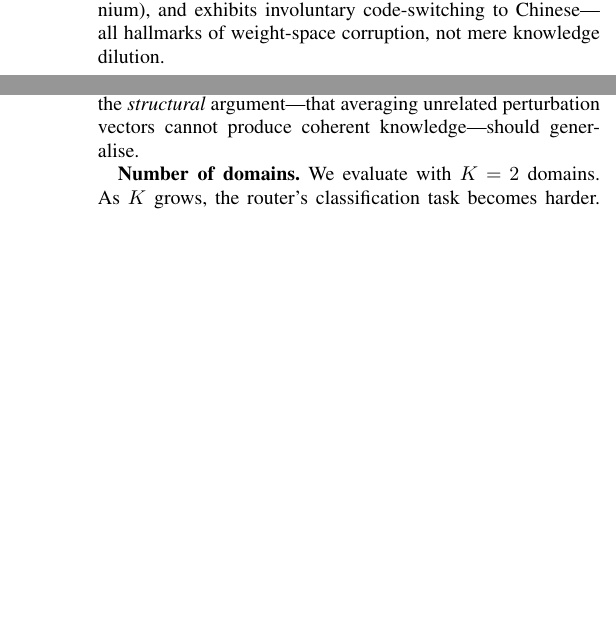
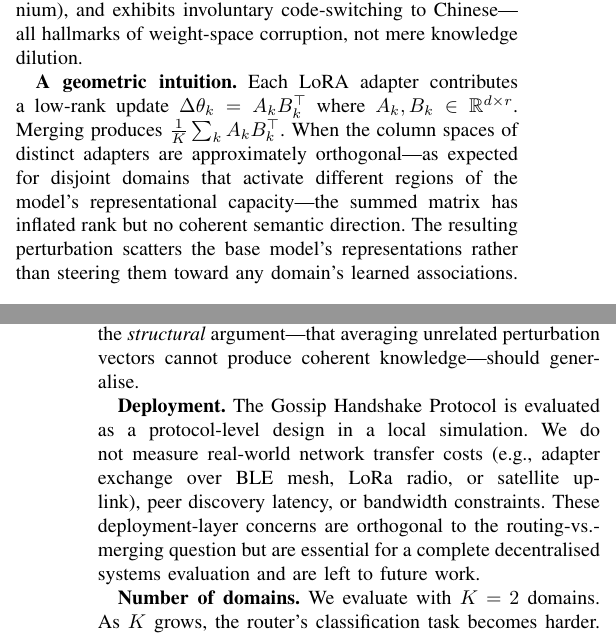
Before and after one commit to tflux2011/gossip-handshake, a LaTeX paper (paper/gossip_handshake_paper.tex): two parts of the columns of pages 5 and 6 of 6 before the commit and two parts of the columns of pages 5 and 6 of 7 after it, joined at a grey line, cut so that both start at the same text, the shorter picture padded with empty space. Compiled offline with pdfLaTeX.

Commit message:
Address reviewer feedback: fix overclaim, positioning, geometry
1. Abstract: Remove MCQ analogy. Reframe as 'theoretical random-keyword
   baseline' to prevent reviewer attack on evaluation methodology.

2. Decentralised positioning: Add explicit 'Scope' paragraph in Method
   section clarifying this is protocol-level design in local simulation.
   Add 'Deployment' limitation in Limitations section acknowledging no
   network-level evaluation (BLE, bandwidth, peer discovery).

3. Geometric intuition: Add formal low-rank subspace argument in
   Discussion. When column spaces of A_k B_k^T are approximately
   orthogonal, merging produces rank inflation without semantic
   coherence. Shows awareness of underlying geometry.

```diff
--- a/paper/gossip_handshake_paper.tex
+++ b/paper/gossip_handshake_paper.tex
@@ -649,6 +658,17 @@ entirely wrong facts (``2\% calcium'' instead of 2\% Selenium),
 and exhibits involuntary code-switching to Chinese---all hallmarks
 of weight-space corruption, not mere knowledge dilution.
 
+\textbf{A geometric intuition.}
+Each LoRA adapter contributes a low-rank update
+$\Delta\theta_k = A_k B_k^\top$ where $A_k, B_k \in \mathbb{R}^{d \times r}$.
+Merging produces $\frac{1}{K}\sum_k A_k B_k^\top$.
+When the column spaces of distinct adapters are approximately
+orthogonal---as expected for disjoint domains that activate
+different regions of the model's representational capacity---the
+summed matrix has inflated rank but no coherent semantic direction.
+The resulting perturbation scatters the base model's representations
+rather than steering them toward any domain's learned associations.
+
 \subsection{The Specialisation Paradox}
 \label{sec:specialisation-paradox}
 
@@ -738,6 +758,16 @@ domain. Larger models with larger datasets may exhibit different merging
 dynamics. However, the \emph{structural} argument---that averaging
 unrelated perturbation vectors cannot produce coherent knowledge---should
 generalise.
+
+\textbf{Deployment.}
+The Gossip Handshake Protocol is evaluated as a protocol-level
+design in a local simulation. We do not measure real-world
+network transfer costs (e.g., adapter exchange over BLE mesh,
+LoRa radio, or satellite uplink), peer discovery latency, or
+bandwidth constraints. These deployment-layer concerns are
+orthogonal to the routing-vs.-merging question but are
+essential for a complete decentralised systems evaluation and
+are left to future work.
 
 \textbf{Number of domains.}
 We evaluate with $K=2$ domains. As $K$ grows, the router's
```
Also changed, not shown: paper/gossip_handshake_paper.tex (21 more changed lines).
